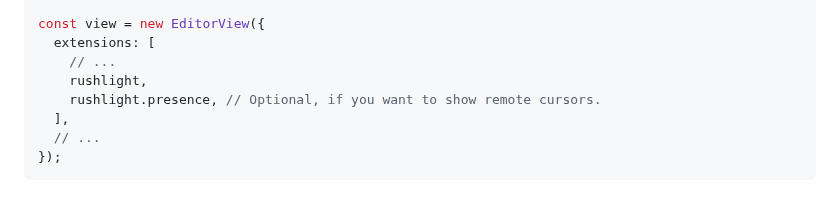
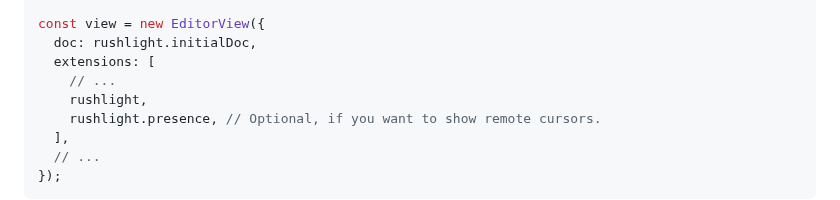
Before and after one commit to ekzhang/rushlight, a Markdown page: README.md, the part around the change. Drawn GitHub-style.

Commit message:
Fix code snippet typo in README

```diff
--- a/README.md
+++ b/README.md
@@ -75,6 +75,7 @@ const rushlight = await CollabClient.of({
 });
 
 const view = new EditorView({
+  doc: rushlight.initialDoc,
   extensions: [
     // ...
     rushlight,
```
